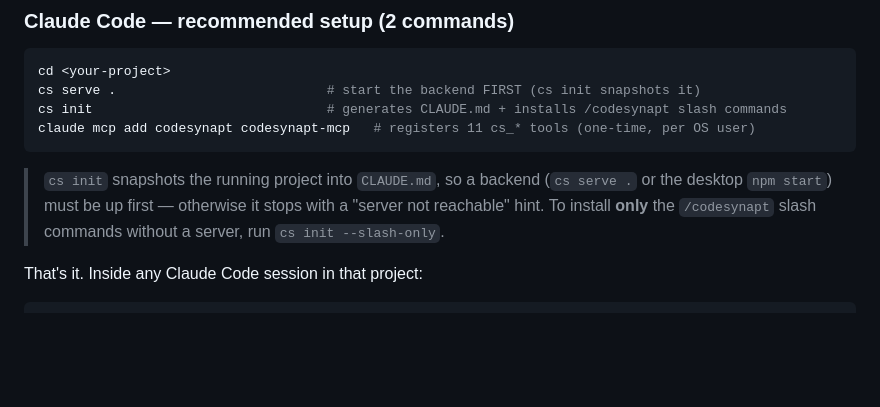
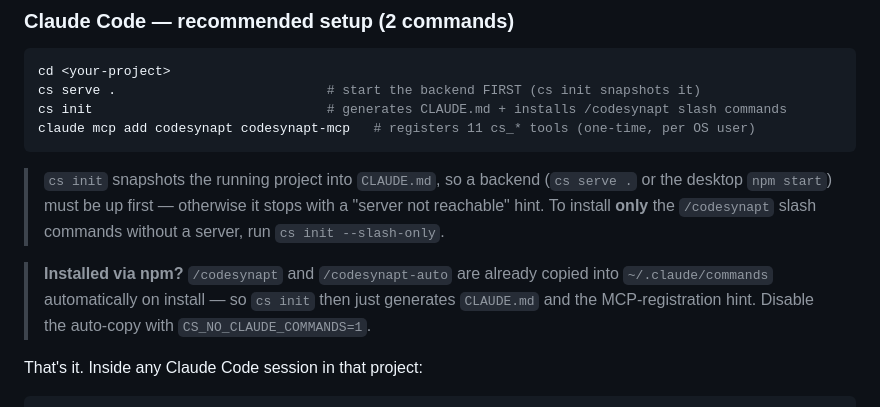
Before and after one commit to wing1008/codesynapt, a Markdown page: README.md, the part around the change. Drawn GitHub-style; blank space fills up the shorter version.

```diff
--- a/README.md
+++ b/README.md
@@ -163,6 +163,11 @@ claude mcp add codesynapt codesynapt-mcp   # registers 11 cs_* tools (one-time,
 > (`cs serve .` or the desktop `npm start`) must be up first — otherwise it
 > stops with a "server not reachable" hint. To install **only** the
 > `/codesynapt` slash commands without a server, run `cs init --slash-only`.
+
+> **Installed via npm?** `/codesynapt` and `/codesynapt-auto` are already copied
+> into `~/.claude/commands` automatically on install — so `cs init` then just
+> generates `CLAUDE.md` and the MCP-registration hint. Disable the auto-copy with
+> `CS_NO_CLAUDE_COMMANDS=1`.
 
 That's it. Inside any Claude Code session in that project:
 
```
Also changed, not shown: CHANGELOG.md (+35 -0 lines).
